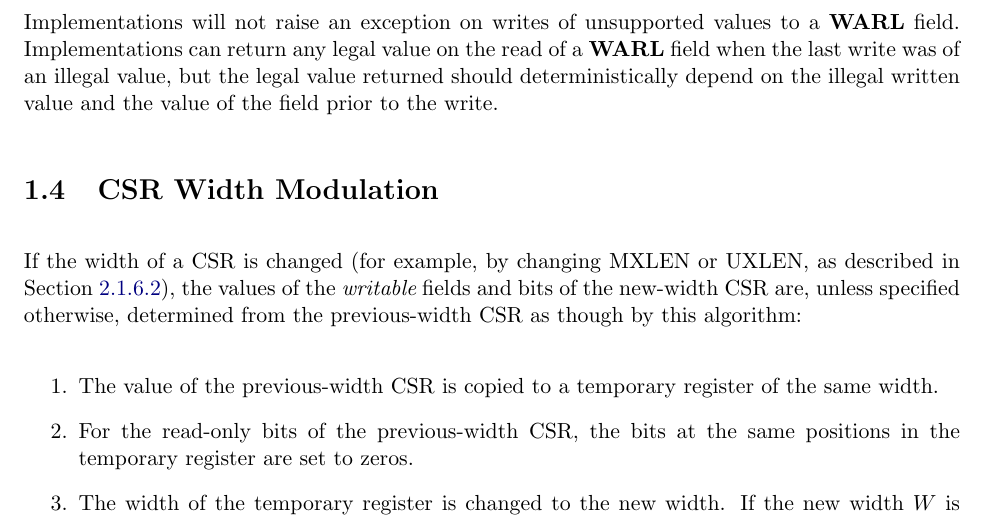
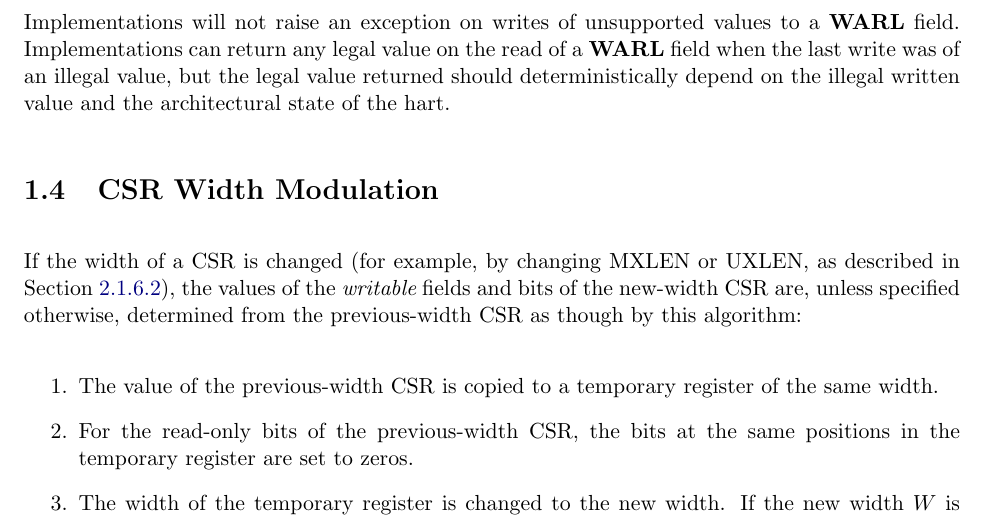
Before and after one commit to riscv/riscv-isa-manual, a LaTeX thesis (src/riscv-privileged.tex, which reads src/priv-csrs.tex): part of page 26 of 129, cut so that both start at the same text. Compiled offline with pdfLaTeX.

Commit message:
Refined definition of WARL. Closes #333.

```diff
--- a/src/priv-csrs.tex
+++ b/src/priv-csrs.tex
@@ -447,7 +447,7 @@ values to a \warl\ field.  Implementations can
 return any legal value on the read of a \warl\ field when the last
 write was of an illegal value, but the legal value returned should
 deterministically depend on the illegal written value and
-the value of the field prior to the write.
+the architectural state of the hart.
 
 \section{CSR Width Modulation}
 \label{sec:csrwidthmodulation}
```
